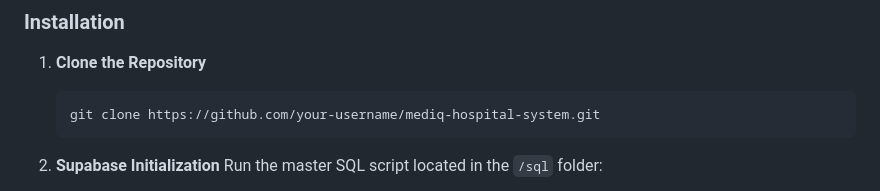
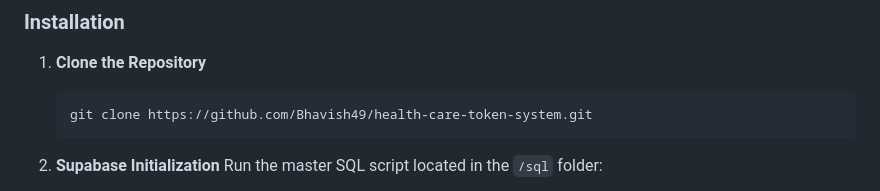
Before and after one commit to Bhavish49/health-care-token-system, a Markdown page: README.md, the part around the change. Drawn GitHub-style.

````diff
--- a/README.md
+++ b/README.md
@@ -128,7 +128,7 @@ The heart of the queue. Managed via status-driven logic (`pending`, `active`, `c
 
 1. **Clone the Repository**
    ```bash
-   git clone https://github.com/your-username/mediq-hospital-system.git
+   git clone https://github.com/Bhavish49/health-care-token-system.git
    ```
 
 2. **Supabase Initialization**
````
